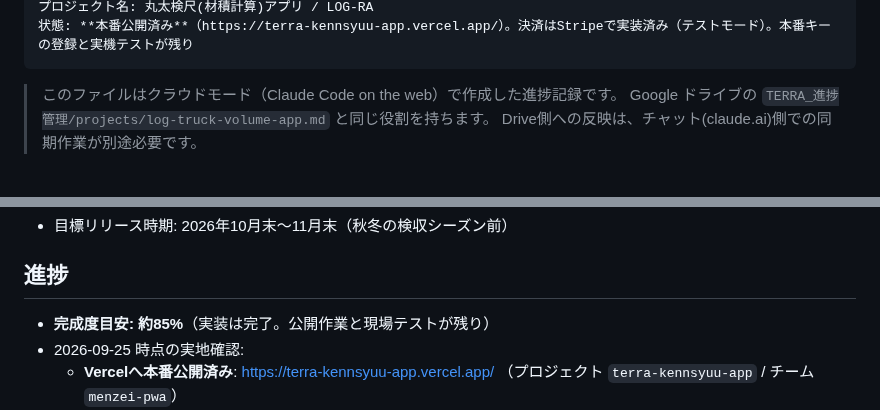
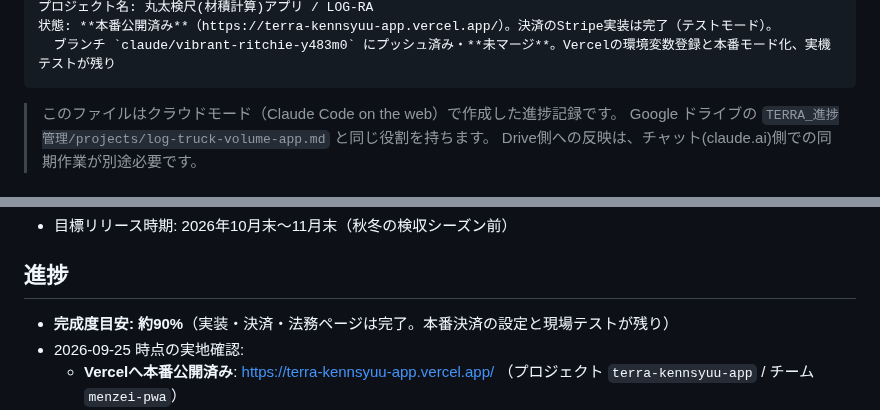
Before and after one commit to kfrsj149-ai/terra-kennsyuu-app, a Markdown page: STATUS_LOCAL.md, 2 parts joined by grey strips. Rendered like a GitHub page.

```diff
--- a/STATUS_LOCAL.md
+++ b/STATUS_LOCAL.md
@@ -3,5 +3,6 @@
 プロジェクト名: 丸太検尺(材積計算)アプリ / LOG-RA
-状態: **本番公開済み**（https://terra-kennsyuu-app.vercel.app/）。決済はStripeで実装済み（テストモード）。本番キーの登録と実機テストが残り
+状態: **本番公開済み**（https://terra-kennsyuu-app.vercel.app/）。決済のStripe実装は完了（テストモード）。
+  ブランチ `claude/vibrant-ritchie-y483m0` にプッシュ済み・**未マージ**。Vercelの環境変数登録と本番モード化、実機テストが残り
 ---
 
 > このファイルはクラウドモード（Claude Code on the web）で作成した進捗記録です。
@@ -97,7 +98,7 @@
 - 目標リリース時期: 2026年10月末〜11月末（秋冬の検収シーズン前）
 
 ## 進捗
-- **完成度目安: 約85%**（実装は完了。公開作業と現場テストが残り）
+- **完成度目安: 約90%**（実装・決済・法務ページは完了。本番決済の設定と現場テストが残り）
 - 2026-09-25 時点の実地確認:
   - **Vercelへ本番公開済み**: https://terra-kennsyuu-app.vercel.app/
     （プロジェクト `terra-kennsyuu-app` / チーム `menzei-pwa`）
```
Also changed, not shown: other parts of STATUS_LOCAL.md (+31 -8 lines).
